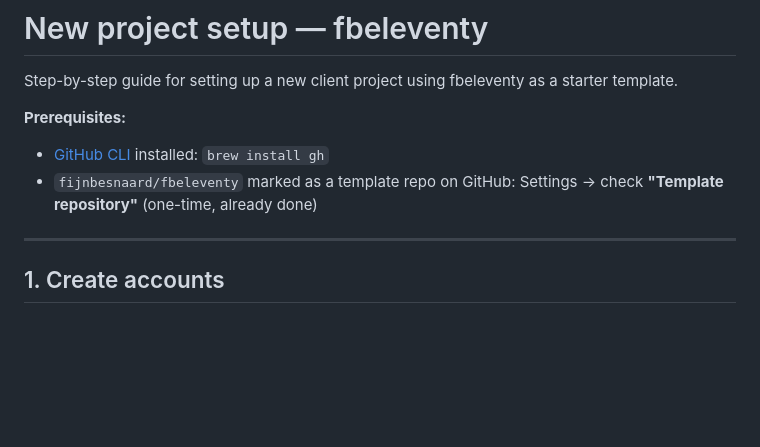
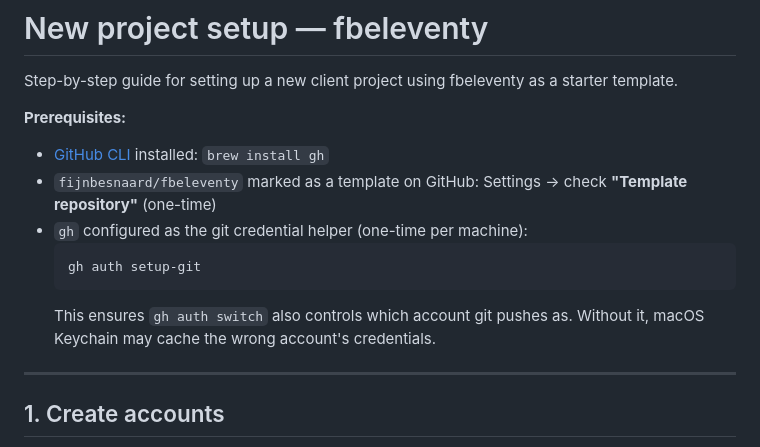
Before and after one commit to fijnbesnaard/fbeleventy, a Markdown page: NEW-PROJECT.md, the part around the change. GitHub-like rendering; blank space fills up the shorter version.

Commit message:
Docs: add gh auth setup-git as one-time machine prerequisite

````diff
--- a/NEW-PROJECT.md
+++ b/NEW-PROJECT.md
@@ -3,9 +3,16 @@
 Step-by-step guide for setting up a new client project using fbeleventy as a starter template.
 
 **Prerequisites:**
+
 - [GitHub CLI](https://cli.github.com) installed: `brew install gh`
-- `fijnbesnaard/fbeleventy` marked as a template repo on GitHub:
-  Settings → check **"Template repository"** (one-time, already done)
+- `fijnbesnaard/fbeleventy` marked as a template on GitHub:
+  Settings → check **"Template repository"** (one-time)
+- `gh` configured as the git credential helper (one-time per machine):
+  ```bash
+  gh auth setup-git
+  ```
+  This ensures `gh auth switch` also controls which account git pushes as.
+  Without it, macOS Keychain may cache the wrong account's credentials.
 
 ---
 
````
